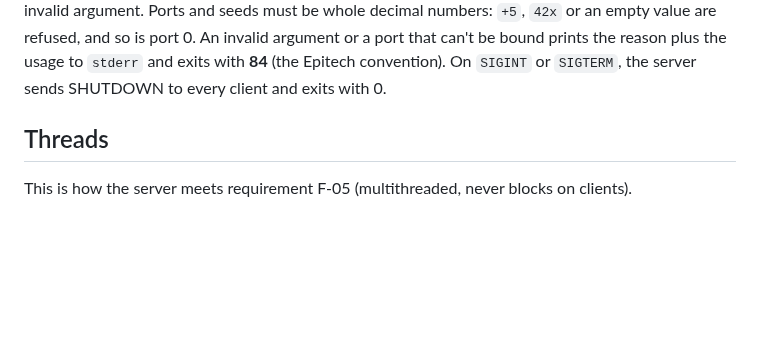
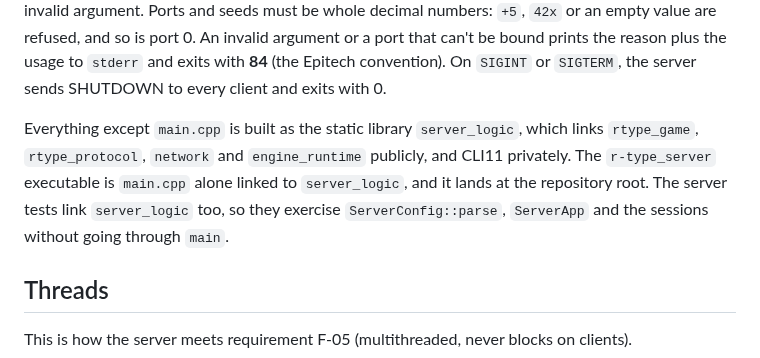
Before and after one commit to janumaruku/r-type, a Markdown page: docs/modules/server.md, the part around the change. Rendered like a GitHub page; blank space fills up the shorter version.

```diff
--- a/docs/modules/server.md
+++ b/docs/modules/server.md
@@ -16,6 +16,8 @@ r-type_server --seed N [-p PORT] [--log-level trace|debug|info|warn|error] [-h]
 | `-h`, `--help` | | Prints usage and exits with 0 |
 
 `ServerConfig::parse` reads the options with CLI11 and throws `HelpRequested` on `-h`, or `ConfigError` naming the option at fault; `main` prints and picks the exit code. The help is the one CLI11 generates (`ServerConfig::usage`). `--seed` is required: without it, parsing fails like any other invalid argument. Ports and seeds must be whole decimal numbers: `+5`, `42x` or an empty value are refused, and so is port 0. An invalid argument or a port that can't be bound prints the reason plus the usage to `stderr` and exits with **84** (the Epitech convention). On `SIGINT` or `SIGTERM`, the server sends SHUTDOWN to every client and exits with 0.
+
+Everything except `main.cpp` is built as the static library `server_logic`, which links `rtype_game`, `rtype_protocol`, `network` and `engine_runtime` publicly, and CLI11 privately. The `r-type_server` executable is `main.cpp` alone linked to `server_logic`, and it lands at the repository root. The server tests link `server_logic` too, so they exercise `ServerConfig::parse`, `ServerApp` and the sessions without going through `main`.
 
 ## Threads
 
```
Also changed, not shown: docs/architecture/overview.md (+2 -1 lines).
